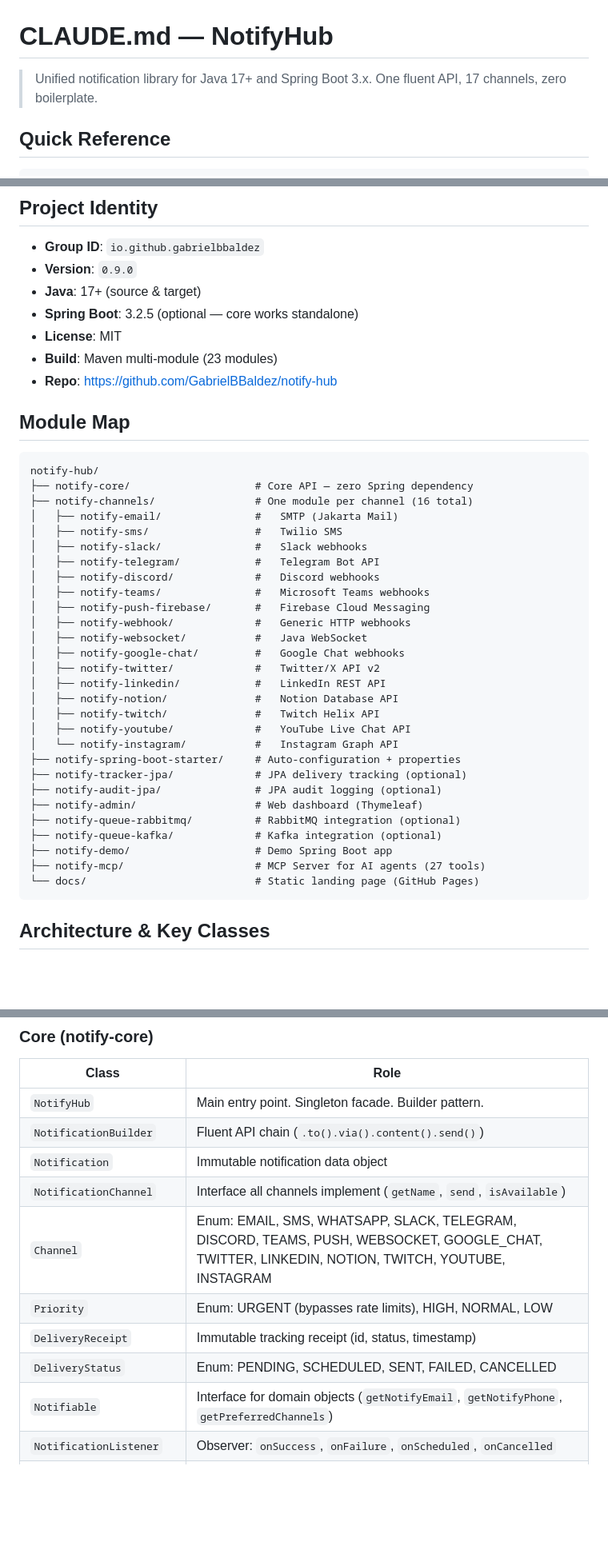
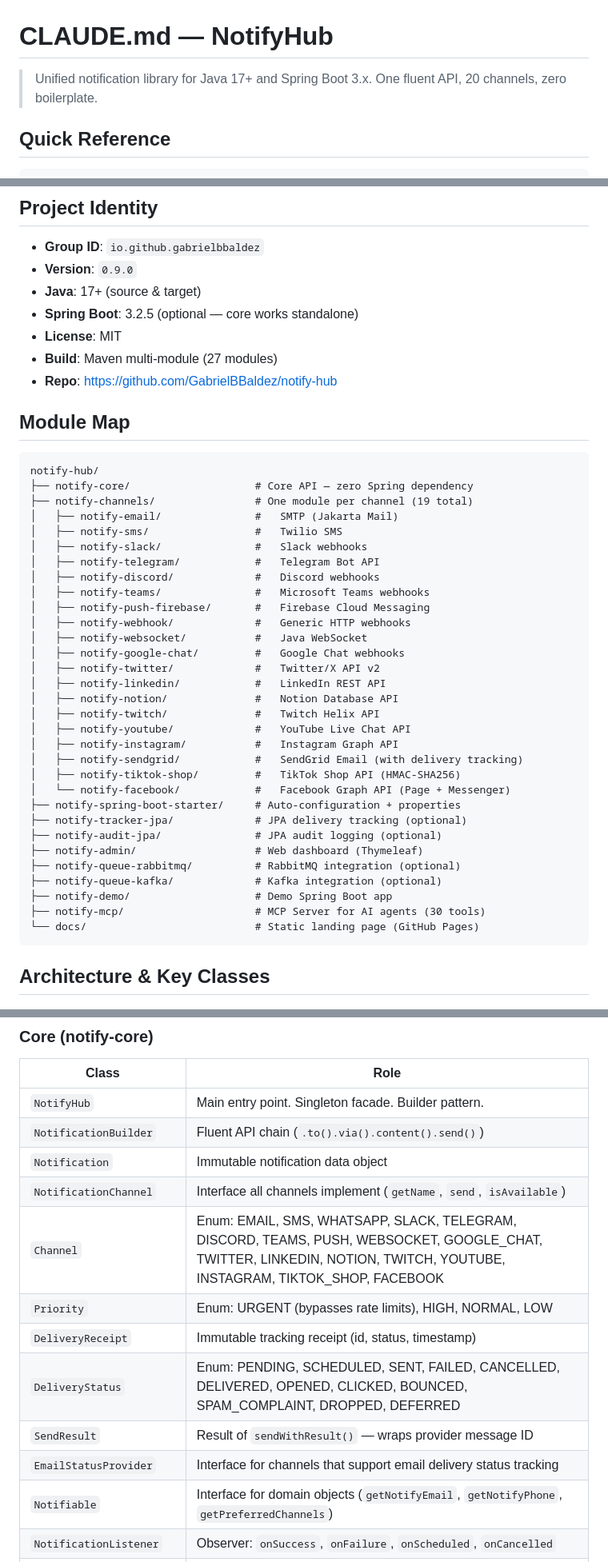
Before and after one commit to GabrielBBaldez/notify-hub, a Markdown page: CLAUDE.md, 3 parts joined by grey strips. Shown at 80% size. Rendered like a GitHub page; blank space fills up the shorter version.

Commit message:
Update CLAUDE.md with new channels, tools, and gotchas
Reflect additions from recent sessions: 27 modules, 20 channels
(+SendGrid, TikTok Shop, Facebook), 30 MCP tools, expanded
DeliveryStatus enum, and important gotchas for channel naming,
sendWithResult mocking, and local Maven repo usage.

Co-Authored-By: Claude Opus 4.6 <noreply@anthropic.com>

````diff
--- a/CLAUDE.md
+++ b/CLAUDE.md
@@ -1,7 +1,7 @@
 # CLAUDE.md — NotifyHub
 
 > Unified notification library for Java 17+ and Spring Boot 3.x.
-> One fluent API, 17 channels, zero boilerplate.
+> One fluent API, 20 channels, zero boilerplate.
 
 ## Quick Reference
 
@@ -33,7 +33,7 @@ mvn test -pl notify-mcp -Dtest="SendEmailToolTest"
 - **Java**: 17+ (source & target)
 - **Spring Boot**: 3.2.5 (optional — core works standalone)
 - **License**: MIT
-- **Build**: Maven multi-module (23 modules)
+- **Build**: Maven multi-module (27 modules)
 - **Repo**: https://github.com/GabrielBBaldez/notify-hub
 
 ## Module Map
@@ -41,7 +41,7 @@ mvn test -pl notify-mcp -Dtest="SendEmailToolTest"
 ```
 notify-hub/
 ├── notify-core/                    # Core API — zero Spring dependency
-├── notify-channels/                # One module per channel (16 total)
+├── notify-channels/                # One module per channel (19 total)
 │   ├── notify-email/               #   SMTP (Jakarta Mail)
 │   ├── notify-sms/                 #   Twilio SMS
 │   ├── notify-slack/               #   Slack webhooks
@@ -57,7 +57,10 @@ notify-hub/
 │   ├── notify-notion/              #   Notion Database API
 │   ├── notify-twitch/              #   Twitch Helix API
 │   ├── notify-youtube/             #   YouTube Live Chat API
-│   └── notify-instagram/           #   Instagram Graph API
+│   ├── notify-instagram/           #   Instagram Graph API
+│   ├── notify-sendgrid/            #   SendGrid Email (with delivery tracking)
+│   ├── notify-tiktok-shop/         #   TikTok Shop API (HMAC-SHA256)
+│   └── notify-facebook/            #   Facebook Graph API (Page + Messenger)
 ├── notify-spring-boot-starter/     # Auto-configuration + properties
 ├── notify-tracker-jpa/             # JPA delivery tracking (optional)
 ├── notify-audit-jpa/               # JPA audit logging (optional)
@@ -65,7 +68,7 @@ notify-hub/
 ├── notify-queue-rabbitmq/          # RabbitMQ integration (optional)
 ├── notify-queue-kafka/             # Kafka integration (optional)
 ├── notify-demo/                    # Demo Spring Boot app
-├── notify-mcp/                     # MCP Server for AI agents (27 tools)
+├── notify-mcp/                     # MCP Server for AI agents (30 tools)
 └── docs/                           # Static landing page (GitHub Pages)
 ```
 
@@ -79,10 +82,12 @@ notify-hub/
 | `NotificationBuilder` | Fluent API chain (`.to().via().content().send()`) |
 | `Notification` | Immutable notification data object |
 | `NotificationChannel` | Interface all channels implement (`getName`, `send`, `isAvailable`) |
-| `Channel` | Enum: EMAIL, SMS, WHATSAPP, SLACK, TELEGRAM, DISCORD, TEAMS, PUSH, WEBSOCKET, GOOGLE_CHAT, TWITTER, LINKEDIN, NOTION, TWITCH, YOUTUBE, INSTAGRAM |
+| `Channel` | Enum: EMAIL, SMS, WHATSAPP, SLACK, TELEGRAM, DISCORD, TEAMS, PUSH, WEBSOCKET, GOOGLE_CHAT, TWITTER, LINKEDIN, NOTION, TWITCH, YOUTUBE, INSTAGRAM, TIKTOK_SHOP, FACEBOOK |
 | `Priority` | Enum: URGENT (bypasses rate limits), HIGH, NORMAL, LOW |
 | `DeliveryReceipt` | Immutable tracking receipt (id, status, timestamp) |
-| `DeliveryStatus` | Enum: PENDING, SCHEDULED, SENT, FAILED, CANCELLED |
+| `DeliveryStatus` | Enum: PENDING, SCHEDULED, SENT, FAILED, CANCELLED, DELIVERED, OPENED, CLICKED, BOUNCED, SPAM_COMPLAINT, DROPPED, DEFERRED |
+| `SendResult` | Result of `sendWithResult()` — wraps provider message ID |
+| `EmailStatusProvider` | Interface for channels that support email delivery status tracking |
 | `Notifiable` | Interface for domain objects (`getNotifyEmail`, `getNotifyPhone`, `getPreferredChannels`) |
 | `NotificationListener` | Observer: `onSuccess`, `onFailure`, `onScheduled`, `onCancelled` |
 | `TemplateEngine` | Interface for template rendering (impl: `MustacheTemplateEngine`) |
````
Also changed, not shown: other parts of CLAUDE.md (+8 -1 lines).
